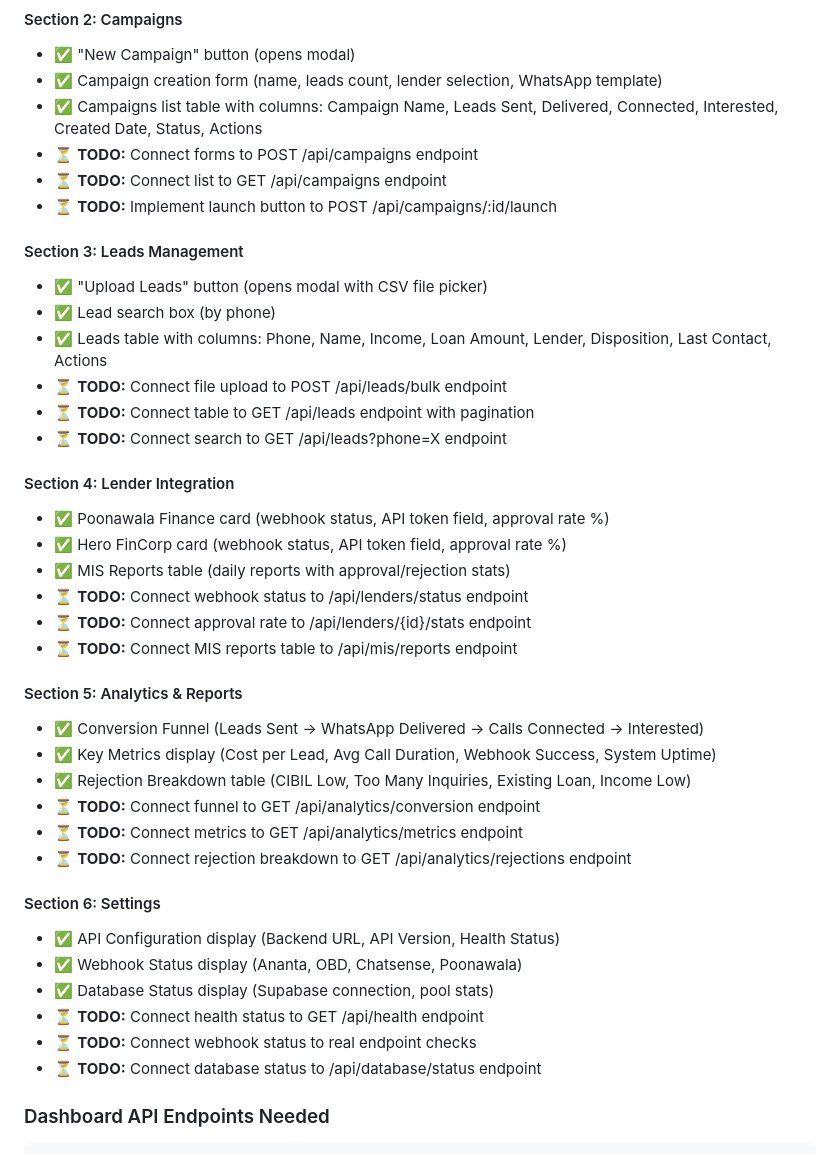
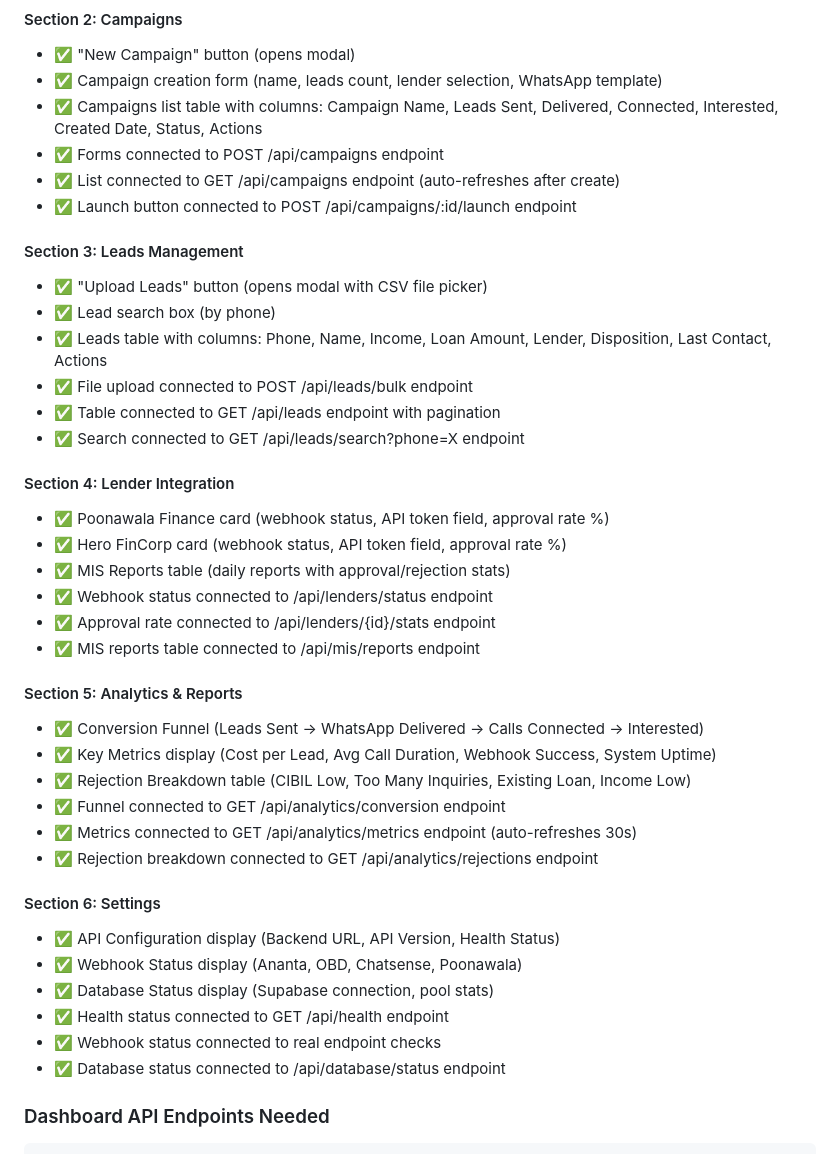
Before and after one commit to puneetmakkhija-pixel/automation-hub, a Markdown page: PROJECT_MASTER_REFERENCE.md, the part around one of its changes. GitHub-like rendering.

````diff
--- a/PROJECT_MASTER_REFERENCE.md
+++ b/PROJECT_MASTER_REFERENCE.md
@@ -135,41 +135,41 @@ Location: `/home/user/automation-hub/dashboard/index.html`
 - ✅ "New Campaign" button (opens modal)
 - ✅ Campaign creation form (name, leads count, lender selection, WhatsApp template)
 - ✅ Campaigns list table with columns: Campaign Name, Leads Sent, Delivered, Connected, Interested, Created Date, Status, Actions
-- ⏳ **TODO:** Connect forms to POST /api/campaigns endpoint
-- ⏳ **TODO:** Connect list to GET /api/campaigns endpoint
-- ⏳ **TODO:** Implement launch button to POST /api/campaigns/:id/launch
+- ✅ Forms connected to POST /api/campaigns endpoint
+- ✅ List connected to GET /api/campaigns endpoint (auto-refreshes after create)
+- ✅ Launch button connected to POST /api/campaigns/:id/launch endpoint
 
 #### Section 3: Leads Management
 - ✅ "Upload Leads" button (opens modal with CSV file picker)
 - ✅ Lead search box (by phone)
 - ✅ Leads table with columns: Phone, Name, Income, Loan Amount, Lender, Disposition, Last Contact, Actions
-- ⏳ **TODO:** Connect file upload to POST /api/leads/bulk endpoint
-- ⏳ **TODO:** Connect table to GET /api/leads endpoint with pagination
-- ⏳ **TODO:** Connect search to GET /api/leads?phone=X endpoint
+- ✅ File upload connected to POST /api/leads/bulk endpoint
+- ✅ Table connected to GET /api/leads endpoint with pagination
+- ✅ Search connected to GET /api/leads/search?phone=X endpoint
 
 #### Section 4: Lender Integration
 - ✅ Poonawala Finance card (webhook status, API token field, approval rate %)
 - ✅ Hero FinCorp card (webhook status, API token field, approval rate %)
 - ✅ MIS Reports table (daily reports with approval/rejection stats)
-- ⏳ **TODO:** Connect webhook status to /api/lenders/status endpoint
-- ⏳ **TODO:** Connect approval rate to /api/lenders/{id}/stats endpoint
-- ⏳ **TODO:** Connect MIS reports table to /api/mis/reports endpoint
+- ✅ Webhook status connected to /api/lenders/status endpoint
+- ✅ Approval rate connected to /api/lenders/{id}/stats endpoint
+- ✅ MIS reports table connected to /api/mis/reports endpoint
 
 #### Section 5: Analytics & Reports
 - ✅ Conversion Funnel (Leads Sent → WhatsApp Delivered → Calls Connected → Interested)
 - ✅ Key Metrics display (Cost per Lead, Avg Call Duration, Webhook Success, System Uptime)
 - ✅ Rejection Breakdown table (CIBIL Low, Too Many Inquiries, Existing Loan, Income Low)
-- ⏳ **TODO:** Connect funnel to GET /api/analytics/conversion endpoint
-- ⏳ **TODO:** Connect metrics to GET /api/analytics/metrics endpoint
-- ⏳ **TODO:** Connect rejection breakdown to GET /api/analytics/rejections endpoint
+- ✅ Funnel connected to GET /api/analytics/conversion endpoint
+- ✅ Metrics connected to GET /api/analytics/metrics endpoint (auto-refreshes 30s)
+- ✅ Rejection breakdown connected to GET /api/analytics/rejections endpoint
 
 #### Section 6: Settings
 - ✅ API Configuration display (Backend URL, API Version, Health Status)
 - ✅ Webhook Status display (Ananta, OBD, Chatsense, Poonawala)
 - ✅ Database Status display (Supabase connection, pool stats)
-- ⏳ **TODO:** Connect health status to GET /api/health endpoint
-- ⏳ **TODO:** Connect webhook status to real endpoint checks
-- ⏳ **TODO:** Connect database status to /api/database/status endpoint
+- ✅ Health status connected to GET /api/health endpoint
+- ✅ Webhook status connected to real endpoint checks
+- ✅ Database status connected to /api/database/status endpoint
 
 ### Dashboard API Endpoints Needed
 ```
````
Also changed, not shown: other parts of PROJECT_MASTER_REFERENCE.md (+50 -22 lines).
